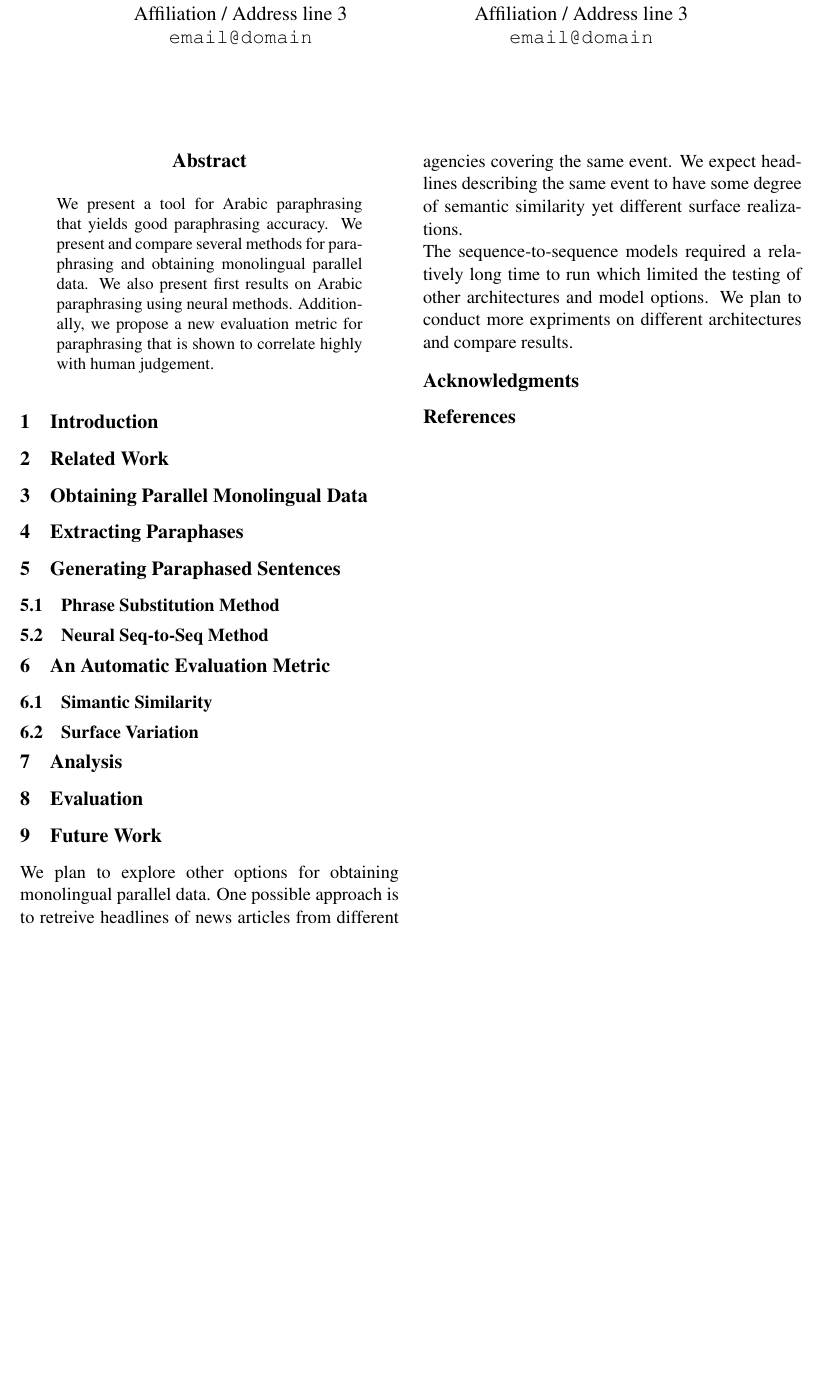
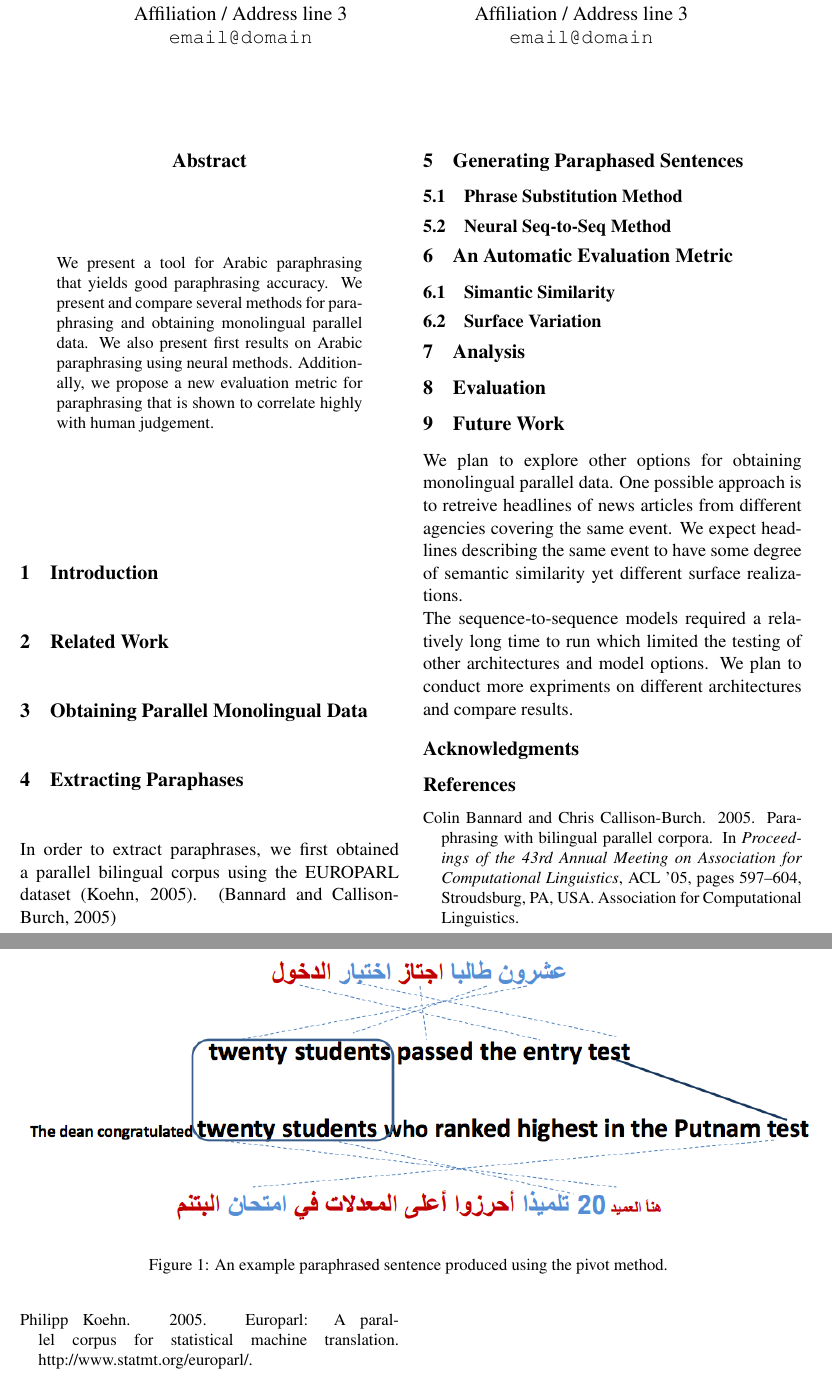
Before and after one commit to weijianinja/731-final-proj, a LaTeX paper (report/projectreport.tex): part of the page before the commit and two parts of pages 1 and 2 of 2 after it, the two joined at a grey line, cut so that both start at the same text, the shorter picture padded with empty space. Compiled offline with pdfLaTeX.

Commit message:
added some paraphrasing, fixed bib

```diff
--- a/report/projectreport.tex
+++ b/report/projectreport.tex
@@ -14,6 +14,7 @@
 \usepackage{latexsym}
 \usepackage{amsmath}
 \usepackage{multirow}
+\usepackage{graphicx}
 \usepackage{url}
 \makeatletter
 \newcommand{\@BIBLABEL}{\@emptybiblabel}
@@ -52,7 +53,11 @@ We present a tool for Arabic paraphrasing that yields good paraphrasing accuracy
 \section{Obtaining Parallel Monolingual Data}
 
 \section{Extracting Paraphases}
-
+In order to extract paraphrases, we first obtained a parallel bilingual corpus using the EUROPARL dataset \cite{Koehn_europarl}. \cite{bannard2005bilingual}
+\begin{figure*}
+\includegraphics[scale=0.5]{arabic_pivot}
+\caption{An example paraphrased sentence produced using the pivot method. }
+\end{figure*}
 \section{Generating Paraphased Sentences}
 \subsection{Phrase Substitution Method}
 \subsection{Neural Seq-to-Seq Method}
@@ -75,7 +80,7 @@ The sequence-to-sequence models required a relatively long time to run which lim
 
 \section*{Acknowledgments}
 
-\bibliography{tacl}
+\bibliography{projectreport}
 \bibliographystyle{acl2012}
 
 \end{document}
```
Also changed, not shown: report/projectreport.bib (renamed from report/tacl.bib, +2 -2 lines), report/arabic_pivot.png (added), report/projectreport.bbl (added), report/projectreport.pdf, 4 other files.
